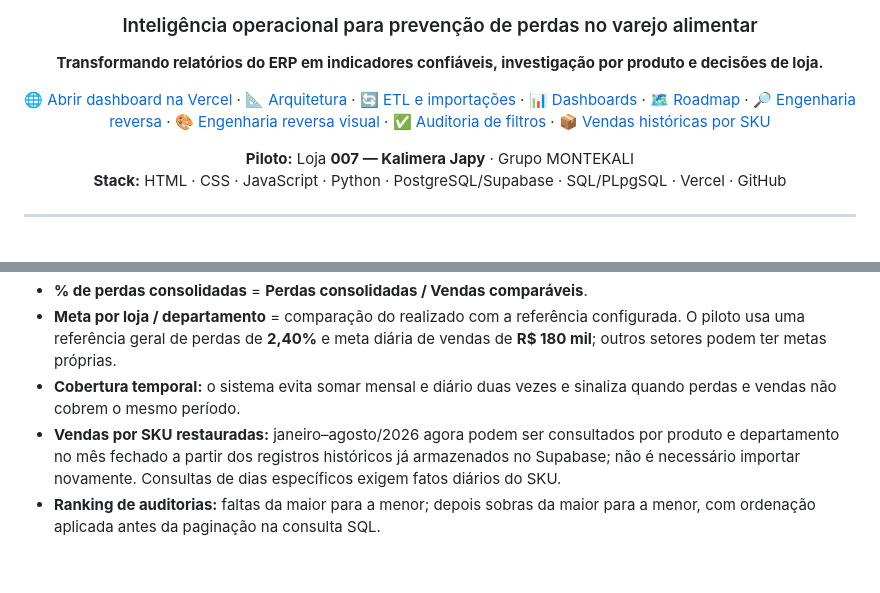
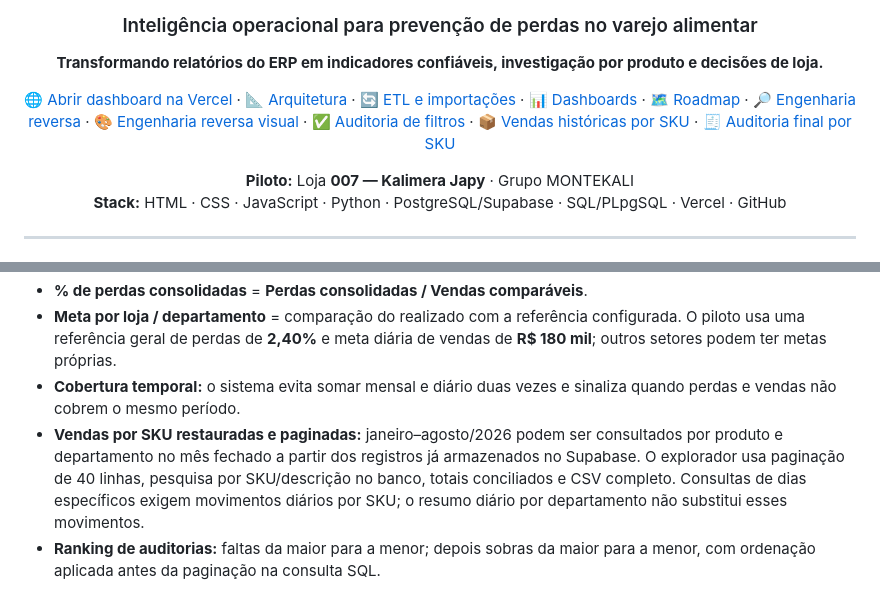
Before and after one commit to terpsandlups/Z-AI-Dashboard, a Markdown page: README.md, 2 parts joined by grey strips. GitHub-like rendering; blank space fills up the shorter version.

Commit message:
docs: registra consulta paginada e limites granulares do histórico de vendas por produto

```diff
--- a/README.md
+++ b/README.md
@@ -5,7 +5,7 @@
 
 **Transformando relatórios do ERP em indicadores confiáveis, investigação por produto e decisões de loja.**
 
-[🌐 Abrir dashboard na Vercel](https://z-ai-dashboard-preview.vercel.app/) · [📐 Arquitetura](docs/ARQUITETURA.md) · [🔄 ETL e importações](docs/ETL_E_IMPORTACOES.md) · [📊 Dashboards](docs/DASHBOARDS_E_INDICADORES.md) · [🗺️ Roadmap](docs/ROADMAP.md) · [🔎 Engenharia reversa](docs/REFERENCIAS_ENGENHARIA_REVERSA.md) · [🎨 Engenharia reversa visual](docs/ENGENHARIA_REVERSA_VISUAL_2026_10.md) · [✅ Auditoria de filtros](docs/AUDITORIA_FILTROS_2026-10.md) · [📦 Vendas históricas por SKU](docs/RECUPERACAO_VENDAS_HISTORICAS.md)
+[🌐 Abrir dashboard na Vercel](https://z-ai-dashboard-preview.vercel.app/) · [📐 Arquitetura](docs/ARQUITETURA.md) · [🔄 ETL e importações](docs/ETL_E_IMPORTACOES.md) · [📊 Dashboards](docs/DASHBOARDS_E_INDICADORES.md) · [🗺️ Roadmap](docs/ROADMAP.md) · [🔎 Engenharia reversa](docs/REFERENCIAS_ENGENHARIA_REVERSA.md) · [🎨 Engenharia reversa visual](docs/ENGENHARIA_REVERSA_VISUAL_2026_10.md) · [✅ Auditoria de filtros](docs/AUDITORIA_FILTROS_2026-10.md) · [📦 Vendas históricas por SKU](docs/RECUPERACAO_VENDAS_HISTORICAS.md) · [🧾 Auditoria final por SKU](docs/CONFERENCIA_HISTORICO_SKU_2026-10.md)
 
 **Piloto:** Loja **007 — Kalimera Japy** · Grupo MONTEKALI
 **Stack:** HTML · CSS · JavaScript · Python · PostgreSQL/Supabase · SQL/PLpgSQL · Vercel · GitHub
@@ -91,7 +91,7 @@ A **Central de Importações** aplica um fluxo de **Extract → Transform → Lo
 - **% de perdas consolidadas** = **Perdas consolidadas / Vendas comparáveis**.
 - **Meta por loja / departamento** = comparação do realizado com a referência configurada. O piloto usa uma referência geral de perdas de **2,40%** e meta diária de vendas de **R$ 180 mil**; outros setores podem ter metas próprias.
 - **Cobertura temporal:** o sistema evita somar mensal e diário duas vezes e sinaliza quando perdas e vendas não cobrem o mesmo período.
-- **Vendas por SKU restauradas:** janeiro–agosto/2026 agora podem ser consultados por produto e departamento no mês fechado a partir dos registros históricos já armazenados no Supabase; não é necessário importar novamente. Consultas de dias específicos exigem fatos diários do SKU.
+- **Vendas por SKU restauradas e paginadas:** janeiro–agosto/2026 podem ser consultados por produto e departamento no mês fechado a partir dos registros já armazenados no Supabase. O explorador usa paginação de 40 linhas, pesquisa por SKU/descrição no banco, totais conciliados e CSV completo. Consultas de dias específicos exigem movimentos diários por SKU; o resumo diário por departamento não substitui esses movimentos.
 - **Ranking de auditorias:** faltas da maior para a menor; depois sobras da maior para a menor, com ordenação aplicada antes da paginação na consulta SQL.
 
 **O foco não é preencher telas com gráficos.** Cada visualização deve ajudar a detectar concentração, recorrência, diferenças por departamento, desvios de meta ou produtos que precisam de ação.
```
